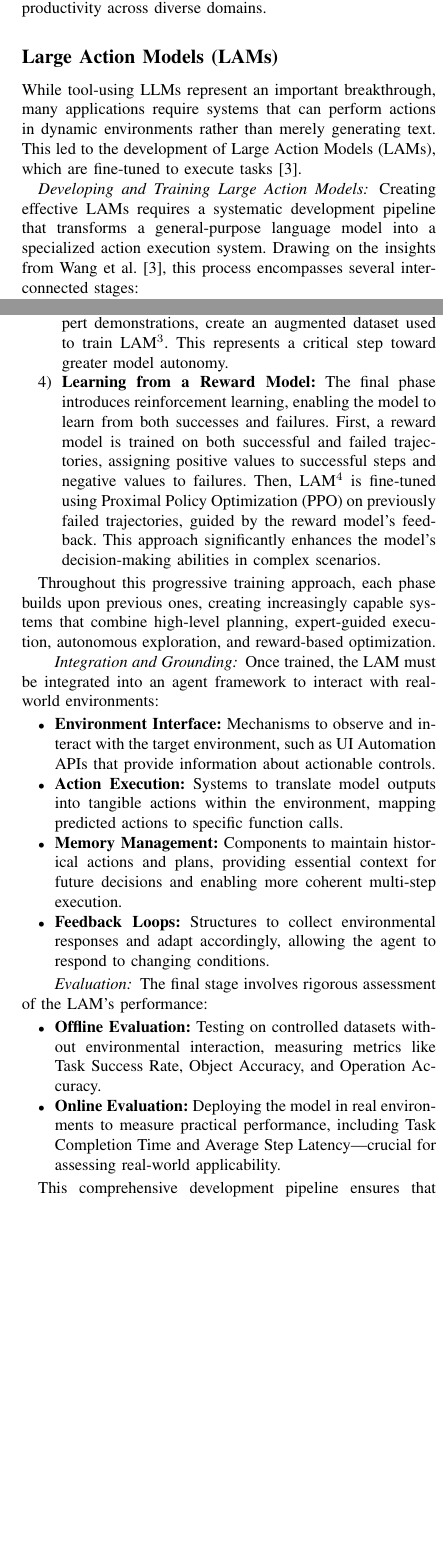
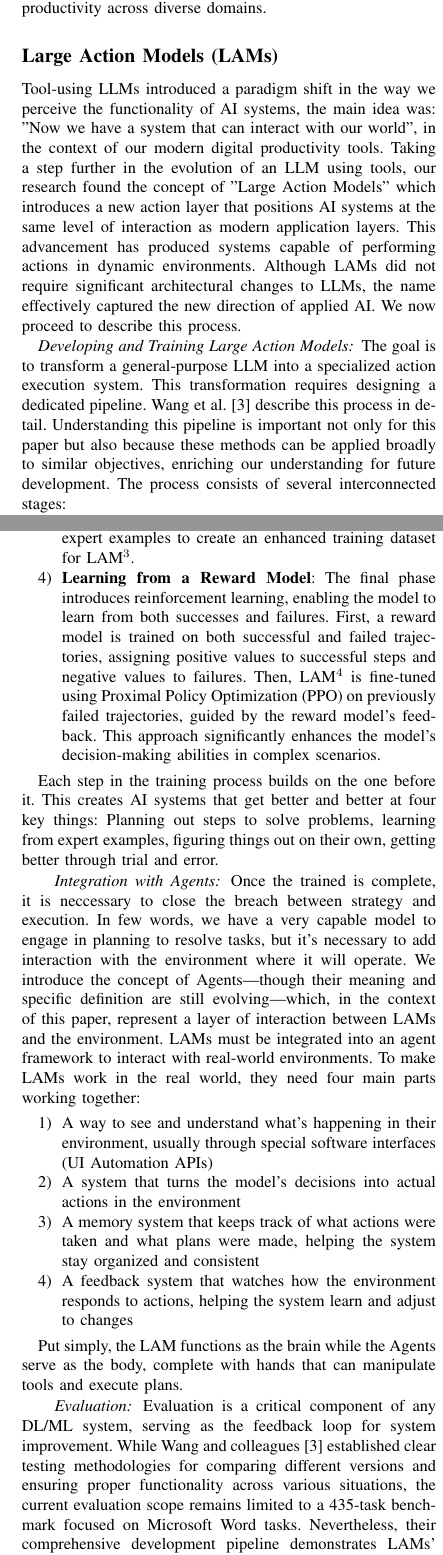
Before and after one commit to nessBautista/SotA_LAMs, a LaTeX paper (main.tex): two parts of the columns of pages 2 and 3 of 5, joined at a grey line, cut so that both start at the same text, the shorter picture padded with empty space. Compiled offline with pdfLaTeX; a missing font is replaced by an installed copy or a similar font; a LaTeX package or settings file that is missing is left out.

Commit message:
wip: LAMs

```diff
--- a/main.tex
+++ b/main.tex
@@ -118,10 +118,11 @@ Expanding this line of research, ToolLLM (Qin et al., 2023)~\cite{qin2023toolllm
 These complementary innovations mark a crucial first step in improving the reliability of AI systems for performing specific tasks by establishing a new paradigm where language models can handle tasks beyond linguistics to perform useful, real-world operations. By maintaining sophisticated language understanding while gaining access to specialized functionality, tool-augmented systems offer a cost-effective approach to enhancing model capabilities without increasing model size, potentially transforming how AI assistants support human productivity across diverse domains.
 
 \subsection{Large Action Models (LAMs)}
-While tool-using LLMs represent an important breakthrough, many applications require systems that can perform actions in dynamic environments rather than merely generating text. This led to the development of Large Action Models (LAMs), which are fine-tuned to execute tasks \cite{wang2025lam}.
+
+Tool-using LLMs introduced a paradigm shift in the way we perceive the functionality of AI systems, the main idea was: "Now we have a system that can interact with our world",  in the context of our modern digital productivity tools. Taking a step further in the evolution of  an LLM using tools, our research found the concept of "Large Action Models" which introduces a new action layer that positions AI systems at the same level of interaction as modern application layers. This advancement has produced systems capable of performing actions in dynamic environments. Although LAMs did not require significant architectural changes to LLMs, the name effectively captured the new direction of applied AI. We now proceed to describe this process.
 
 \subsubsection{Developing and Training Large Action Models}
 
-Creating effective LAMs requires a systematic development pipeline that transforms a general-purpose language model into a specialized action execution system. Drawing on the insights from Wang et al.~\cite{wang2025lam}, this process encompasses several interconnected stages:
+The goal is to transform a general-purpose LLM into a specialized action execution system. This transformation requires designing a dedicated pipeline. Wang et al.~\cite{wang2025lam} describe this process in detail. Understanding this pipeline is important not only for this paper but also because these methods can be applied broadly to similar objectives, enriching our understanding for future development. The process consists of several interconnected stages:
 
 \paragraph{Data Collection and Preparation}
@@ -166,7 +155,7 @@ While a corresponding task-action entry would include additional execution detai
 }
 \end{lstlisting}
 
-\paragraph{Training an LLM into a LAM: A Four-Phase Approach}
+\paragraph{Transforming an LLM into a LAM, a Four-Phase Approach}
 
 \begin{figure}[htbp]
     \centering
@@ -184,34 +173,25 @@ The transformation of a general-purpose language model into a specialized Large
 
-    \item \textbf{Self-Boosting Exploration:} Moving beyond expert-only training, the third phase introduces self-improvement. LAM$^2$ attempts tasks that experts (like GPT-4o) failed to solve, generating new successful trajectories. These self-discovered solutions, combined with original expert demonstrations, create an augmented dataset used to train LAM$^3$. This represents a critical step toward greater model autonomy.
+    \item \textbf{Self-Boosting Exploration}: In the third phase, the system learns to improve itself. LAM$^2$ attempts to solve tasks that were unsuccessful in previous stages. Using a ReAct mechanism, \cite{yao2022react}, it interacts with the environment and explores alternative strategies for these challenging tasks. When successful, it generates new solutions. These solutions are then combined with the original expert examples to create an enhanced training dataset for LAM$^3$.
 
-    \item \textbf{Learning from a Reward Model:} The final phase introduces reinforcement learning, enabling the model to learn from both successes and failures. First, a reward model is trained on both successful and failed trajectories, assigning positive values to successful steps and negative values to failures. Then, LAM$^4$ is fine-tuned using Proximal Policy Optimization (PPO) on previously failed trajectories, guided by the reward model's feedback. This approach significantly enhances the model's decision-making abilities in complex scenarios.
+    \item \textbf{Learning from a Reward Model}: The final phase introduces reinforcement learning, enabling the model to learn from both successes and failures. First, a reward model is trained on both successful and failed trajectories, assigning positive values to successful steps and negative values to failures. Then, LAM$^4$ is fine-tuned using Proximal Policy Optimization (PPO) on previously failed trajectories, guided by the reward model's feedback. This approach significantly enhances the model's decision-making abilities in complex scenarios.
 \end{enumerate}
 
-Throughout this progressive training approach, each phase builds upon previous ones, creating increasingly capable systems that combine high-level planning, expert-guided execution, autonomous exploration, and reward-based optimization.
+Each step in the training process builds on the one before it. This creates AI systems that get better and better at four key things: Planning out steps to solve problems, learning from expert examples, figuring things out on their own, getting better through trial and error.
 
-\paragraph{Integration and Grounding}
-Once trained, the LAM must be integrated into an agent framework to interact with real-world environments:
+\paragraph{Integration with Agents}
+Once the trained is complete, it is neccessary to close the breach between strategy and execution. In few words, we have a very capable model to engage in planning to resolve tasks, but it's necessary to add interaction with the environment where it will operate. We introduce the concept of Agents—though their meaning and specific definition are still evolving—which, in the context of this paper, represent a layer of interaction between LAMs and the environment. LAMs must be integrated into an agent framework to interact with real-world environments. To make LAMs work in the real world, they need four main parts working together:
 
-\begin{itemize}
-    \item \textbf{Environment Interface:} Mechanisms to observe and interact with the target environment, such as UI Automation APIs that provide information about actionable controls.
+\begin{enumerate}
+    \item A way to see and understand what's happening in their environment, usually through special software interfaces (UI Automation APIs)
+    \item A system that turns the model's decisions into actual actions in the environment
+    \item A memory system that keeps track of what actions were taken and what plans were made, helping the system stay organized and consistent
+    \item A feedback system that watches how the environment responds to actions, helping the system learn and adjust to changes
+\end{enumerate}
 
-    \item \textbf{Action Execution:} Systems to translate model outputs into tangible actions within the environment, mapping predicted actions to specific function calls.
-
-    \item \textbf{Memory Management:} Components to maintain historical actions and plans, providing essential context for future decisions and enabling more coherent multi-step execution.
-
-    \item \textbf{Feedback Loops:} Structures to collect environmental responses and adapt accordingly, allowing the agent to respond to changing conditions.
-\end{itemize}
+Put simply, the LAM functions as the brain while the Agents serve as the body, complete with hands that can manipulate tools and execute plans.
 
 \paragraph{Evaluation}
-The final stage involves rigorous assessment of the LAM's performance:
-
-\begin{itemize}
-    \item \textbf{Offline Evaluation:} Testing on controlled datasets without environmental interaction, measuring metrics like Task Success Rate, Object Accuracy, and Operation Accuracy.
-
-    \item \textbf{Online Evaluation:} Deploying the model in real environments to measure practical performance, including Task Completion Time and Average Step Latency—crucial for assessing real-world applicability.
-\end{itemize}
-
-This comprehensive development pipeline ensures that LAMs can effectively translate user intentions into meaningful actions within specific operational contexts. Each stage contributes essential capabilities, culminating in models that can perform complex, multi-step tasks in real-world environments—representing a fundamental advancement over traditional language models limited to text generation.
+Evaluation is a critical component of any DL/ML system, serving as the feedback loop for system improvement. While Wang and colleagues~\cite{wang2025lam} established clear testing methodologies for comparing different versions and ensuring proper functionality across various situations, the current evaluation scope remains limited to a 435-task benchmark focused on Microsoft Word tasks. Nevertheless, their comprehensive development pipeline demonstrates LAMs' ability to translate user intentions into meaningful actions within specific operational contexts, representing a significant advancement over traditional text-generation models by enabling the execution of complex, multi-step tasks in real-world environments—though more extensive testing across diverse domains is still needed.
 
 \subsubsection{Applications and Impact}
 LAMs enable a wide range of applications previously challenging for traditional LLMs, including:
```
Also changed, not shown: main.bbl, main.pdf, main.tex (28 more changed lines), 5 other files.
